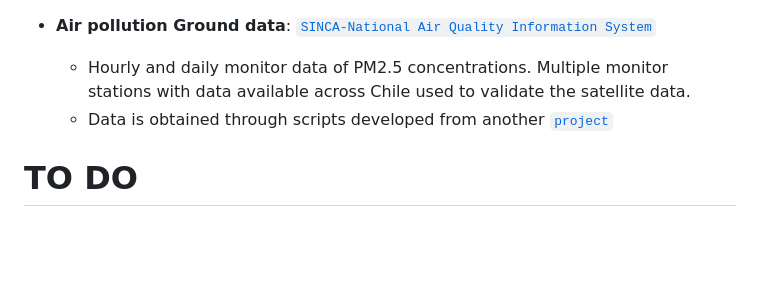
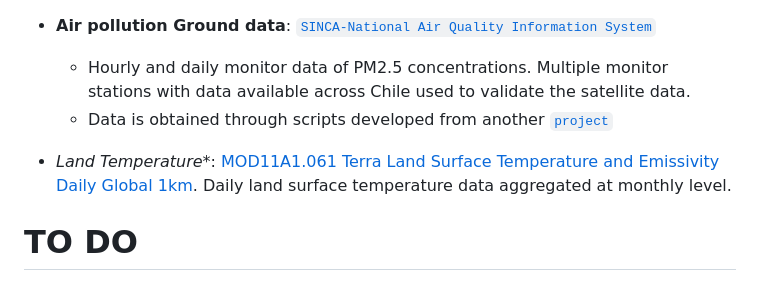
Before and after one commit to pmbusch/PM25-Satellite-Chile, a Markdown page: README.md, the part around the change. Rendered like a GitHub page; blank space fills up the shorter version.

```diff
--- a/README.md
+++ b/README.md
@@ -9,6 +9,8 @@ Project developed for the course "STA250 - Data Science for International Develo
 * **Air pollution Ground data**: [`SINCA-National Air Quality Information System`](https://sinca.mma.gob.cl/)
 	* Hourly and daily monitor data of PM2.5 concentrations. Multiple monitor stations with data available across Chile used to validate the satellite data.
 	* Data is obtained through scripts developed from another [`project`](https://github.com/pmbusch/Reportes-SINCA)
+
+* *Land Temperature**: [MOD11A1.061 Terra Land Surface Temperature and Emissivity Daily Global 1km](https://developers.google.com/earth-engine/datasets/catalog/MODIS_061_MOD11A1#bands). Daily land surface temperature data aggregated at monthly level.
 
 
 # TO DO
```
